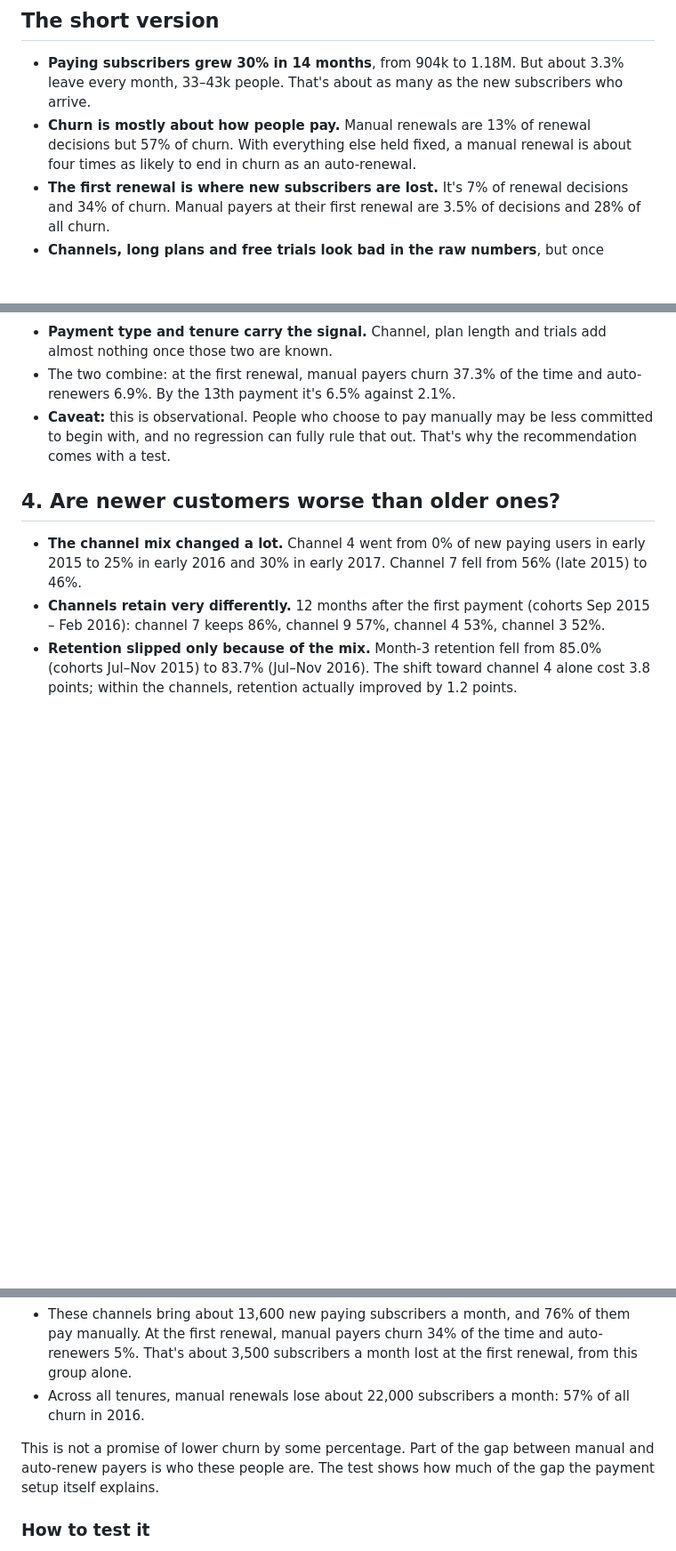
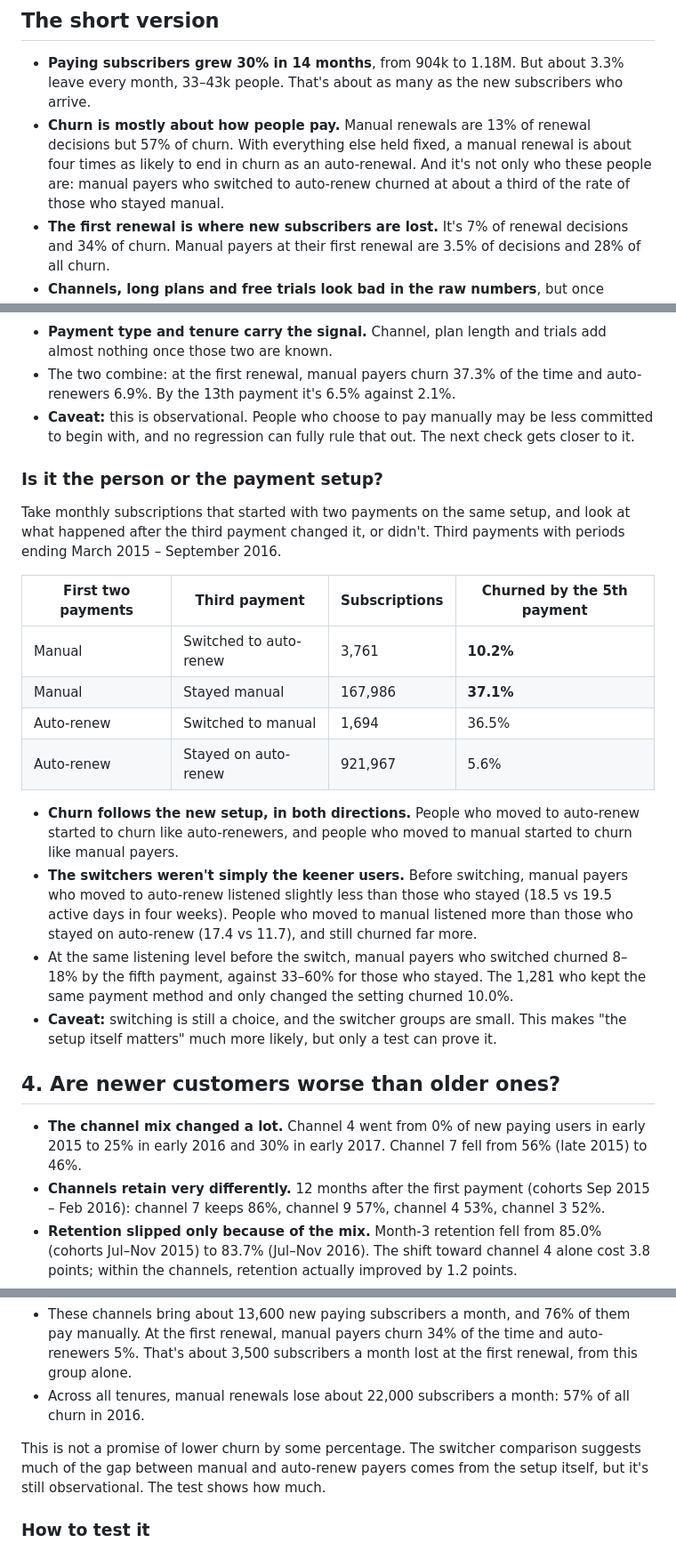
Before and after one commit to azadvoryanskiy/kkbox-subscription-analytics, a Markdown page: docs/findings.md, 3 parts joined by grey strips. Shown at 89% size. Rendered like a GitHub page; blank space fills up the shorter version.

Commit message:
Add switcher check: churn follows the payment setup, not just the person
Co-Authored-By: Claude Opus 5 <noreply@anthropic.com>

```diff
--- a/docs/findings.md
+++ b/docs/findings.md
@@ -16,6 +16,8 @@ dollars (NT$).
 - **Churn is mostly about how people pay.** Manual renewals are 13% of renewal
   decisions but 57% of churn. With everything else held fixed, a manual
   renewal is about four times as likely to end in churn as an auto-renewal.
+  And it's not only who these people are: manual payers who switched to
+  auto-renew churned at about a third of the rate of those who stayed manual.
 - **The first renewal is where new subscribers are lost.** It's 7% of renewal
   decisions and 34% of churn. Manual payers at their first renewal are 3.5% of
   decisions and 28% of all churn.
@@ -106,7 +108,36 @@ held at its real mix.
   time and auto-renewers 6.9%. By the 13th payment it's 6.5% against 2.1%.
 - **Caveat:** this is observational. People who choose to pay manually may be
   less committed to begin with, and no regression can fully rule that out.
-  That's why the recommendation comes with a test.
+  The next check gets closer to it.
+
+### Is it the person or the payment setup?
+
+Take monthly subscriptions that started with two payments on the same setup,
+and look at what happened after the third payment changed it, or didn't.
+Third payments with periods ending March 2015 – September 2016.
+
+| First two payments | Third payment | Subscriptions | Churned by the 5th payment |
+|---|---|---|---|
+| Manual | Switched to auto-renew | 3,761 | **10.2%** |
+| Manual | Stayed manual | 167,986 | **37.1%** |
+| Auto-renew | Switched to manual | 1,694 | 36.5% |
+| Auto-renew | Stayed on auto-renew | 921,967 | 5.6% |
+
+- **Churn follows the new setup, in both directions.** People who moved to
+  auto-renew started to churn like auto-renewers, and people who moved to
+  manual started to churn like manual payers.
+- **The switchers weren't simply the keener users.** Before switching, manual
+  payers who moved to auto-renew listened slightly less than those who stayed
+  (18.5 vs 19.5 active days in four weeks). People who moved to manual listened
+  more than those who stayed on auto-renew (17.4 vs 11.7), and still churned
+  far more.
+- At the same listening level before the switch, manual payers who switched
+  churned 8–18% by the fifth payment, against 33–60% for those who stayed.
+  The 1,281 who kept the same payment method and only changed the setting
+  churned 10.0%.
+- **Caveat:** switching is still a choice, and the switcher groups are small.
+  This makes "the setup itself matters" much more likely, but only a test can
+  prove it.
 
 ## 4. Are newer customers worse than older ones?
 
@@ -182,9 +213,9 @@ Why there:
 - Across all tenures, manual renewals lose about 22,000 subscribers a month:
   57% of all churn in 2016.
 
-This is not a promise of lower churn by some percentage. Part of the gap
-between manual and auto-renew payers is who these people are. The test shows
-how much of the gap the payment setup itself explains.
+This is not a promise of lower churn by some percentage. The switcher
+comparison suggests much of the gap between manual and auto-renew payers comes
+from the setup itself, but it's still observational. The test shows how much.
 
 ### How to test it
 
```
